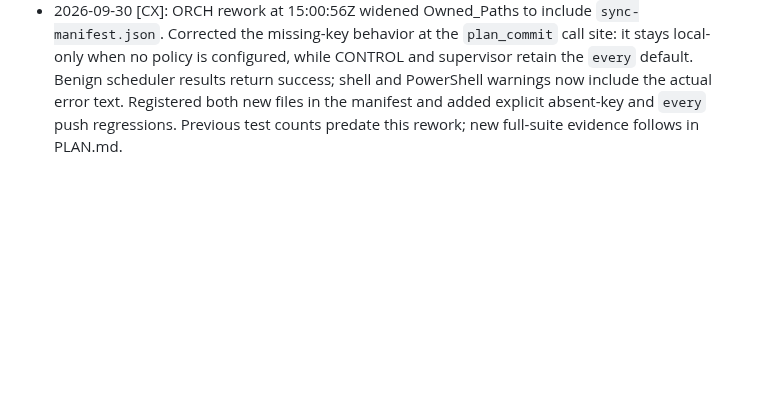
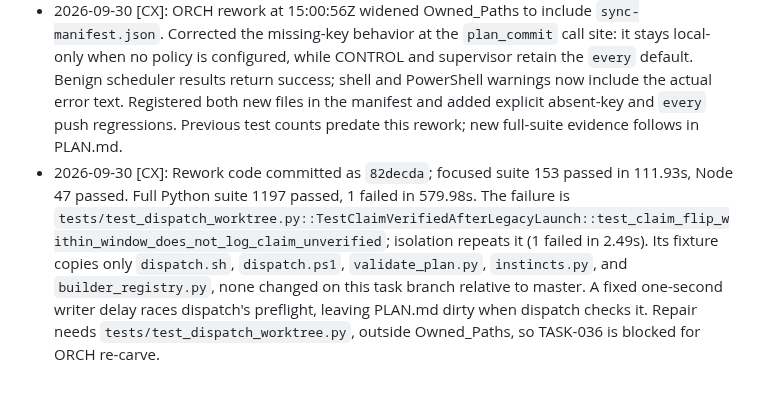
Before and after one commit to alboogycOdR/DEVDEPARTMENT, a Markdown page: dossiers/TASK-036.md, the part around the change. Drawn GitHub-style; blank space fills up the shorter version.

Commit message:
docs(push): record blocked verification [TASK-036]

```diff
--- a/dossiers/TASK-036.md
+++ b/dossiers/TASK-036.md
@@ -22,3 +22,4 @@ Write the failing test first (it must fail against current master — spec §1 H
 - 2026-09-30 [CX]: Regression fixtures use a bare Git remote and an advanced clock across separate Python processes. Twenty commits in ten minutes caused zero pushes; the boundary tick caused one. Merge and park flushes, missing-key `every`, a no-change PLAN commit, and the shell `plan_commit` batch path are covered. Focused suite: 87 passed. Full Python suite: 1195 passed in 543.37s. Node suite: 47 passed, 0 failed.
 - 2026-09-30 [CX]: New framework files `scripts/push_policy.py` and `tests/test_push_policy.py` need `sync-manifest.json` registration in ORCH's merge commit. That manifest is outside TASK-036 Owned_Paths, and the pack tests explicitly defer registration of new task files until integration.
 - 2026-09-30 [CX]: ORCH rework at 15:00:56Z widened Owned_Paths to include `sync-manifest.json`. Corrected the missing-key behavior at the `plan_commit` call site: it stays local-only when no policy is configured, while CONTROL and supervisor retain the `every` default. Benign scheduler results return success; shell and PowerShell warnings now include the actual error text. Registered both new files in the manifest and added explicit absent-key and `every` push regressions. Previous test counts predate this rework; new full-suite evidence follows in PLAN.md.
+- 2026-09-30 [CX]: Rework code committed as `82decda`; focused suite 153 passed in 111.93s, Node 47 passed. Full Python suite 1197 passed, 1 failed in 579.98s. The failure is `tests/test_dispatch_worktree.py::TestClaimVerifiedAfterLegacyLaunch::test_claim_flip_within_window_does_not_log_claim_unverified`; isolation repeats it (1 failed in 2.49s). Its fixture copies only `dispatch.sh`, `dispatch.ps1`, `validate_plan.py`, `instincts.py`, and `builder_registry.py`, none changed on this task branch relative to master. A fixed one-second writer delay races dispatch's preflight, leaving PLAN.md dirty when dispatch checks it. Repair needs `tests/test_dispatch_worktree.py`, outside Owned_Paths, so TASK-036 is blocked for ORCH re-carve.
```
